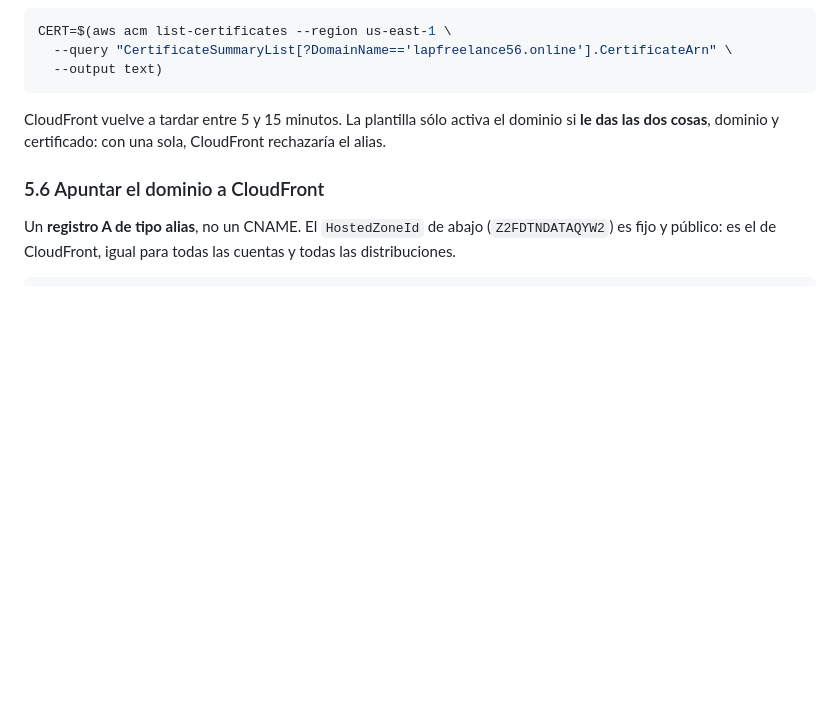
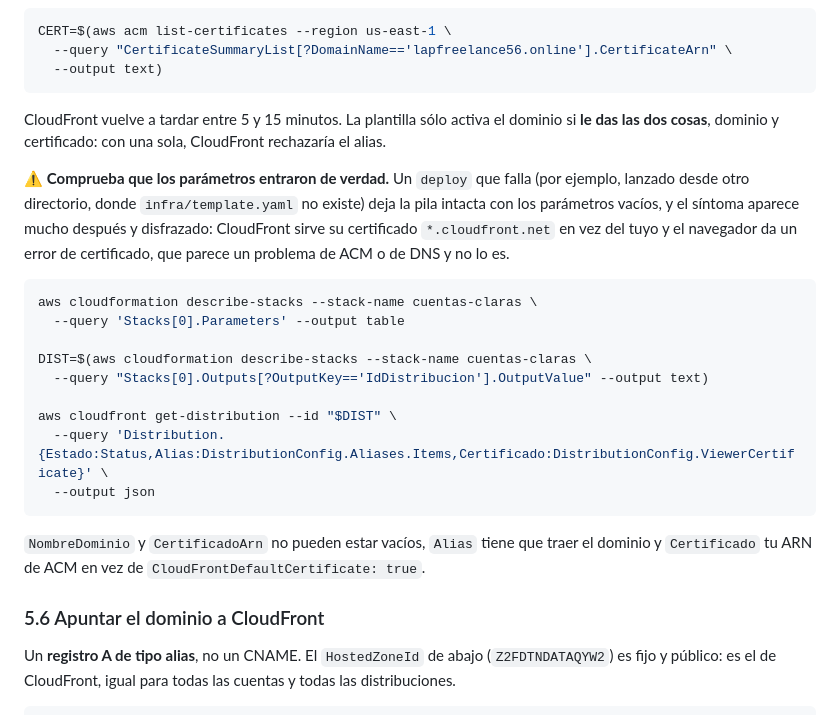
Before and after one commit to LuisAlbertoPerezDeLaCruz/cuentas-claras, a Markdown page: infra/DEPLOY.md, the part around the change. Rendered like a GitHub page; blank space fills up the shorter version.

````diff
--- a/infra/DEPLOY.md
+++ b/infra/DEPLOY.md
@@ -264,6 +264,27 @@ CERT=$(aws acm list-certificates --region us-east-1 \
 CloudFront vuelve a tardar entre 5 y 15 minutos. La plantilla sólo activa el dominio si **le das
 las dos cosas**, dominio y certificado: con una sola, CloudFront rechazaría el alias.
 
+⚠️ **Comprueba que los parámetros entraron de verdad.** Un `deploy` que falla (por ejemplo,
+lanzado desde otro directorio, donde `infra/template.yaml` no existe) deja la pila intacta con los
+parámetros vacíos, y el síntoma aparece mucho después y disfrazado: CloudFront sirve su
+certificado `*.cloudfront.net` en vez del tuyo y el navegador da un error de certificado, que
+parece un problema de ACM o de DNS y no lo es.
+
+```bash
+aws cloudformation describe-stacks --stack-name cuentas-claras \
+  --query 'Stacks[0].Parameters' --output table
+
+DIST=$(aws cloudformation describe-stacks --stack-name cuentas-claras \
+  --query "Stacks[0].Outputs[?OutputKey=='IdDistribucion'].OutputValue" --output text)
+
+aws cloudfront get-distribution --id "$DIST" \
+  --query 'Distribution.{Estado:Status,Alias:DistributionConfig.Aliases.Items,Certificado:DistributionConfig.ViewerCertificate}' \
+  --output json
+```
+
+`NombreDominio` y `CertificadoArn` no pueden estar vacíos, `Alias` tiene que traer el dominio y
+`Certificado` tu ARN de ACM en vez de `CloudFrontDefaultCertificate: true`.
+
 ### 5.6 Apuntar el dominio a CloudFront
 
 Un **registro A de tipo alias**, no un CNAME. El `HostedZoneId` de abajo (`Z2FDTNDATAQYW2`) es
````
Also changed, not shown: CLAUDE.md (+8 -8 lines).
